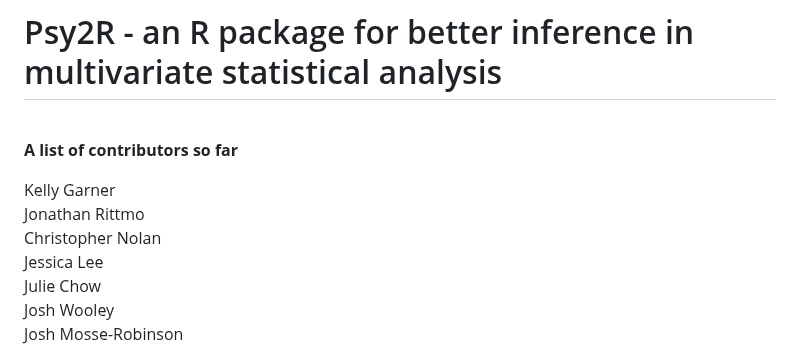
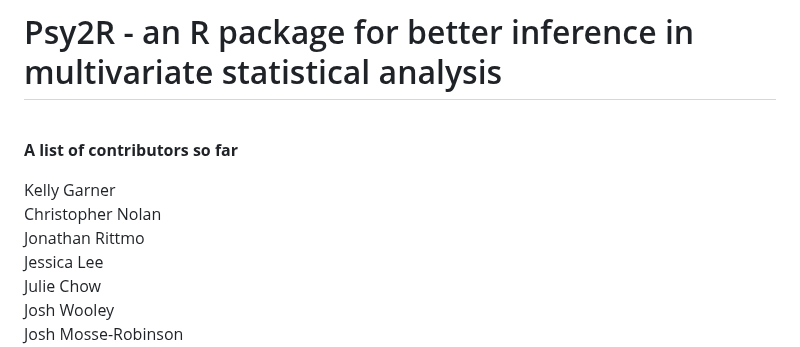
Before and after one commit to kel-github/PSY2R, a Markdown page: README.md, the part around the change. Rendered like a GitHub page.

```diff
--- a/README.md
+++ b/README.md
@@ -5,8 +5,8 @@
 **A list of contributors so far**
 
 Kelly Garner
+Christopher Nolan
 Jonathan Rittmo
-Christopher Nolan
 Jessica Lee
 Julie Chow
 Josh Wooley
```
